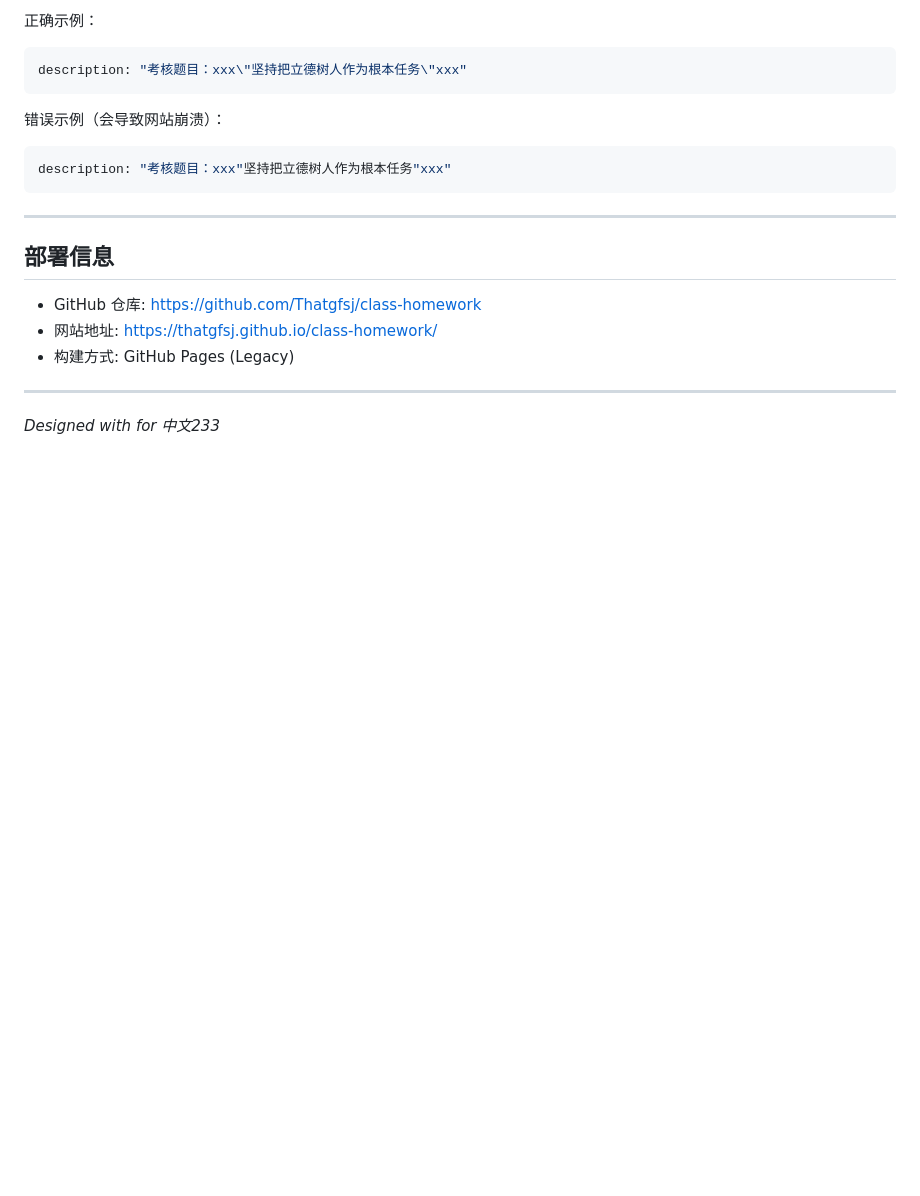
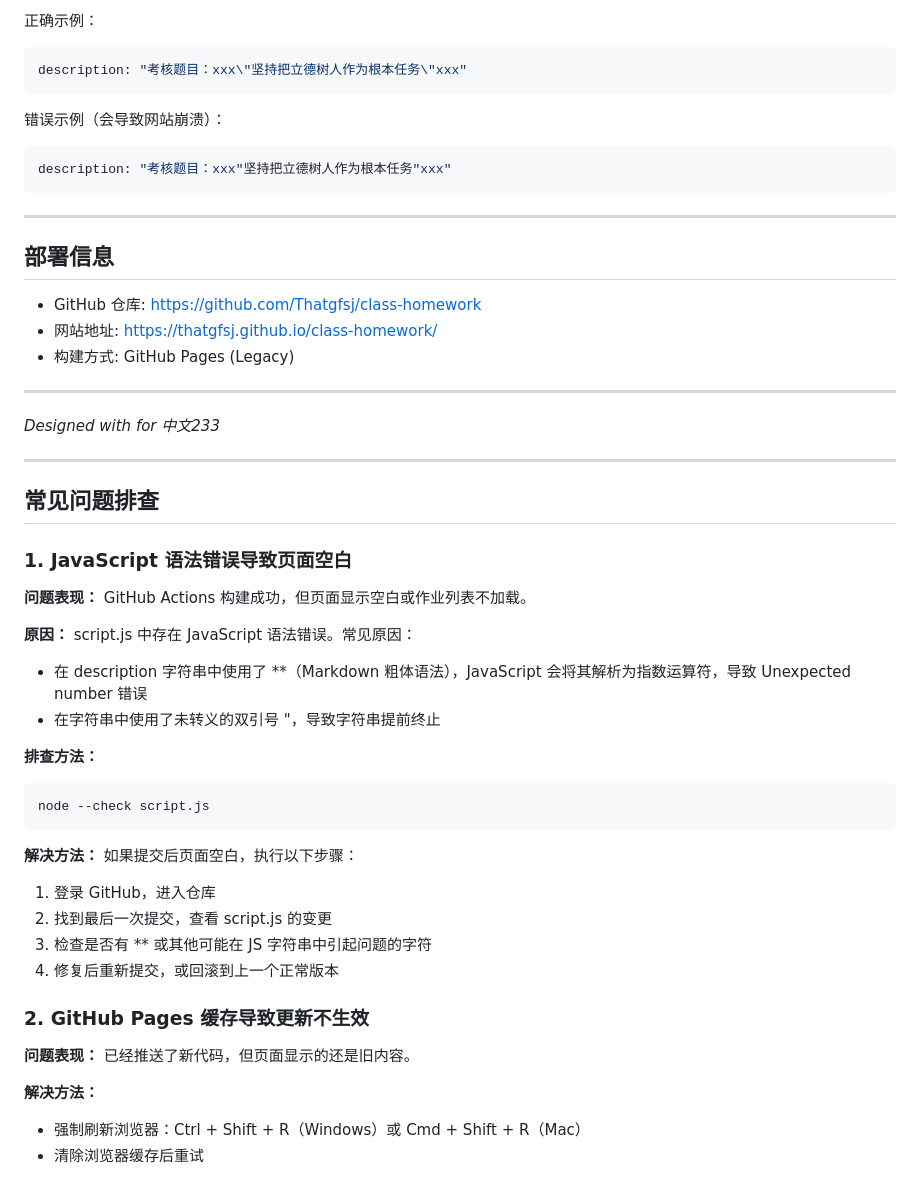
Before and after one commit to Thatgfsj/class-homework, a Markdown page: README.md, the part around the change. Drawn GitHub-style; blank space fills up the shorter version.

Commit message:
docs: add troubleshooting section to README

````diff
--- a/README.md
+++ b/README.md
@@ -196,3 +196,37 @@ description: "考核题目：xxx"坚持把立德树人作为根本任务"xxx"
 ---
 
 *Designed with for 中文233*
+
+
+---
+
+## 常见问题排查
+
+### 1. JavaScript 语法错误导致页面空白
+
+**问题表现：** GitHub Actions 构建成功，但页面显示空白或作业列表不加载。
+
+**原因：** script.js 中存在 JavaScript 语法错误。常见原因：
+
+- 在 description 字符串中使用了 **（Markdown 粗体语法），JavaScript 会将其解析为指数运算符，导致 Unexpected number 错误
+- 在字符串中使用了未转义的双引号 "，导致字符串提前终止
+
+**排查方法：**
+
+```bash
+node --check script.js
+```
+
+**解决方法：** 如果提交后页面空白，执行以下步骤：
+1. 登录 GitHub，进入仓库
+2. 找到最后一次提交，查看 script.js 的变更
+3. 检查是否有 ** 或其他可能在 JS 字符串中引起问题的字符
+4. 修复后重新提交，或回滚到上一个正常版本
+
+### 2. GitHub Pages 缓存导致更新不生效
+
+**问题表现：** 已经推送了新代码，但页面显示的还是旧内容。
+
+**解决方法：**
+- 强制刷新浏览器：Ctrl + Shift + R（Windows）或 Cmd + Shift + R（Mac）
+- 清除浏览器缓存后重试
````
